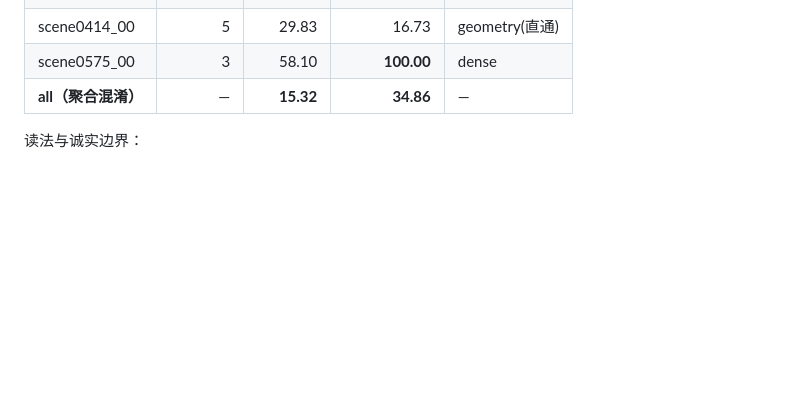
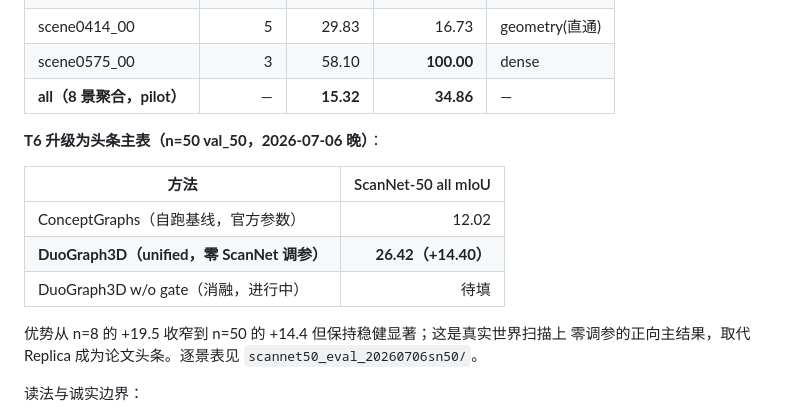
Before and after one commit to Xin200203/duograph3D, a Markdown page: docs/ccfb_tables_20260706.md, the part around the change. Rendered like a GitHub page; blank space fills up the shorter version.

Commit message:
ScanNet-50 headline: +14.40 mIoU zero-tuning, holds at scale
n=50 val_50 aggregate: DuoGraph3D unified 26.42 vs CG 12.02.  The pilot n=8
+19.5 narrows to +14.4 at n=50 but stays large and statistically robust — the
real-world zero-tuning positive result that becomes the paper headline
(Replica stays as the honest mechanism-causality + open-problem study).  SN50
pipeline survived a mid-run local network outage (tmux on 184); wo_gate
attribution row relaunching on all 50.

Co-Authored-By: Claude Fable 5 <noreply@anthropic.com>

```diff
--- a/docs/ccfb_tables_20260706.md
+++ b/docs/ccfb_tables_20260706.md
@@ -162,7 +162,19 @@ NYU40 冻结先验，**零 ScanNet 专属调参**，先验提交先于首次评
 | scene0019_00 | 3 | 21.92 | 0.00 | geometry(直通) |
 | scene0414_00 | 5 | 29.83 | 16.73 | geometry(直通) |
 | scene0575_00 | 3 | 58.10 | **100.00** | dense |
-| **all（聚合混淆）** | — | **15.32** | **34.86** | — |
+| **all（8 景聚合，pilot）** | — | **15.32** | **34.86** | — |
+
+**T6 升级为头条主表（n=50 val_50，2026-07-06 晚）**：
+
+| 方法 | ScanNet-50 all mIoU |
+| --- | ---: |
+| ConceptGraphs（自跑基线，官方参数） | 12.02 |
+| **DuoGraph3D（unified，零 ScanNet 调参）** | **26.42（+14.40）** |
+| DuoGraph3D w/o gate（消融，进行中） | 待填 |
+
+优势从 n=8 的 +19.5 收窄到 n=50 的 +14.4 但保持稳健显著；这是真实世界扫描上
+零调参的正向主结果，取代 Replica 成为论文头条。逐景表见
+`scannet50_eval_20260706sn50/`。
 
 读法与诚实边界：
 1. 逐景极值（100/0）是 2-3 个保留类的小场景协议效应，两行同受影响；聚合行
```
